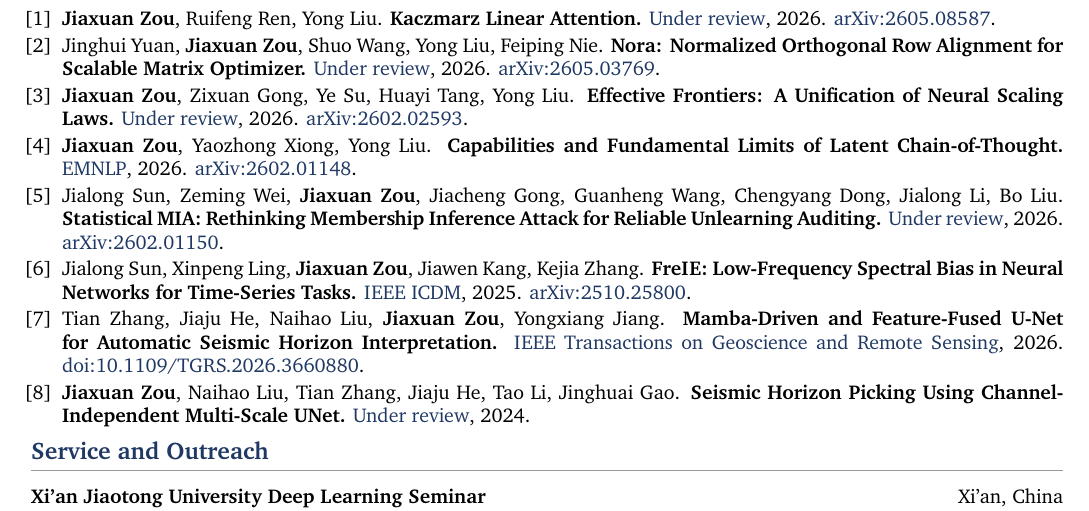
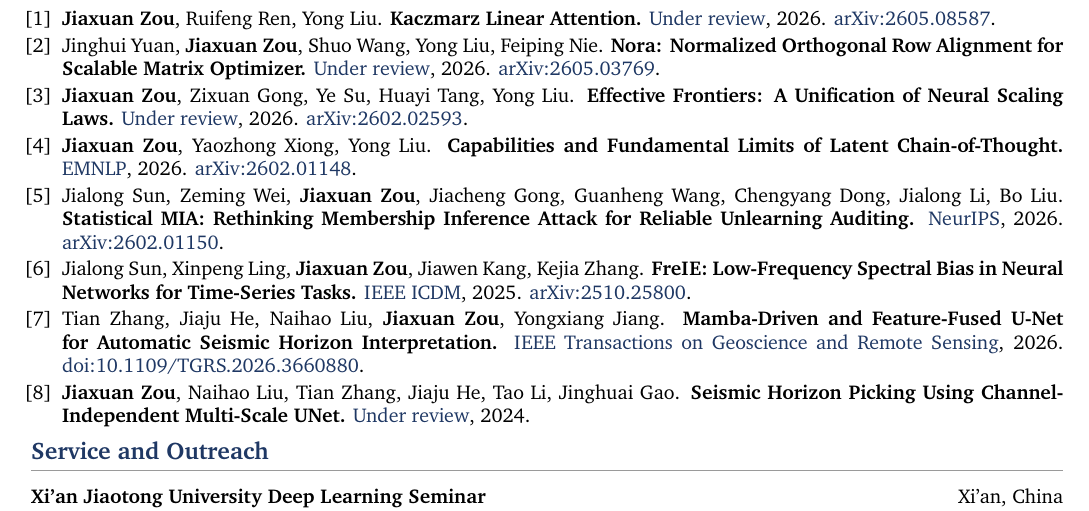
Before and after one commit to JiaxuanZou0714/jiaxuanzou0714.github.io, a LaTeX CV (cv/Jiaxuan_Zou_CV.tex): part of the page, cut so that both start at the same text. Compiled offline with XeLaTeX; a missing font is replaced by an installed copy or a similar font.

Commit message:
Update Statistical MIA venue to NeurIPS 2026

```diff
--- a/cv/Jiaxuan_Zou_CV.tex
+++ b/cv/Jiaxuan_Zou_CV.tex
@@ -160,7 +160,7 @@ failure modes, deep learning theory and optimization.
 
   \item Jialong Sun, Zeming Wei, \me, Jiacheng Gong, Guanheng Wang, Chengyang Dong, Jialong Li, Bo Liu.
         \textbf{Statistical MIA: Rethinking Membership Inference Attack for Reliable Unlearning Auditing.}
-        \venue{Under review}, 2026. \href{https://arxiv.org/abs/2602.01150}{arXiv:2602.01150}.
+        \venue{NeurIPS}, 2026. \href{https://arxiv.org/abs/2602.01150}{arXiv:2602.01150}.
 
   \item Jialong Sun, Xinpeng Ling, \me, Jiawen Kang, Kejia Zhang. \textbf{FreIE: Low-Frequency Spectral
         Bias in Neural Networks for Time-Series Tasks.} \venue{IEEE ICDM}, 2025.
```
Also changed, not shown: _data/cv.yml (+1 -1 lines), assets/Jiaxuan_Zou_CV.pdf.
